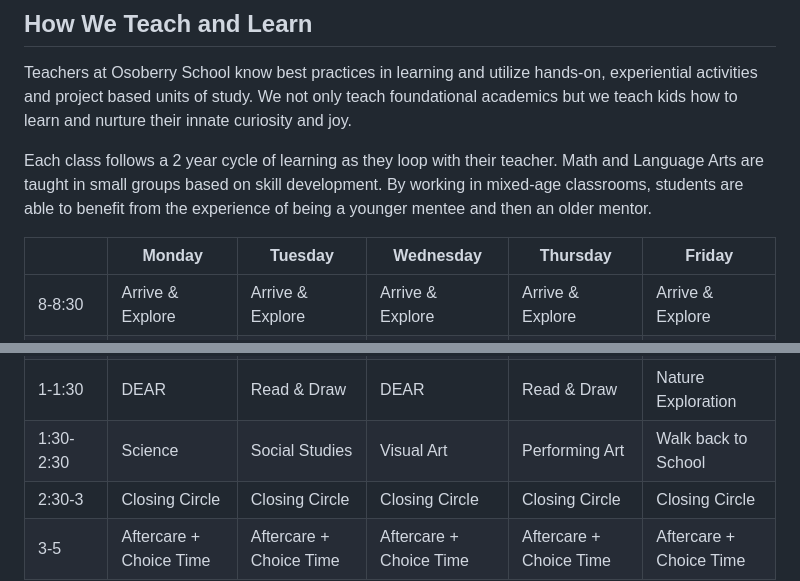
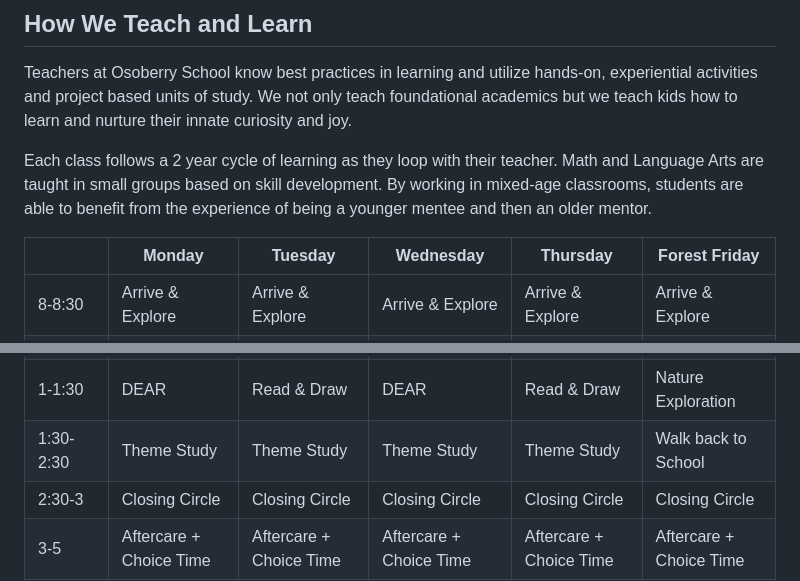
Before and after one commit to matthewsouther/osoberry, a Markdown page: src/curriculum.md, 2 parts joined by grey strips. Drawn GitHub-style.

Commit message:
Update Page “curriculum”

```diff
--- a/src/curriculum.md
+++ b/src/curriculum.md
@@ -13,7 +13,7 @@ Teachers at Osoberry School know best practices in learning and utilize hands-on
 
 Each class follows a 2 year cycle of learning as they loop with their teacher. Math and Language Arts are taught in small groups based on skill development. By working in mixed-age classrooms, students are able to benefit from the experience of being a younger mentee and then an older mentor.
 
-|             | Monday                    | Tuesday                   | Wednesday                 | Thursday                  | Friday                  |
+|             | Monday                    | Tuesday                   | Wednesday                 | Thursday                  | Forest Friday           |
 | ----------- | ------------------------- | ------------------------- | ------------------------- | ------------------------- | ----------------------- |
 | 8-8:30      | Arrive & Explore          | Arrive & Explore          | Arrive & Explore          | Arrive & Explore          | Arrive & Explore        |
 | 9-9:30      | Morning Meeting           | Morning Meeting           | Morning Meeting           | Morning Meeting           | Morning Meeting         |
@@ -22,7 +22,7 @@ Each class follows a 2 year cycle of learning as they loop with their teacher. M
 | 10:50-11:50 | Split Math/ Language Arts | Split Math/ Language Arts | Split Math/ Language Arts | Split Math/ Language Arts | Walk or Drive to Park   |
 | 11:50-1     | Lunch/ Walk to Park       | Lunch/ Walk to Park       | Lunch/ Walk to Park       | Lunch/ Walk to Park       | Nature Exploration      |
 | 1-1:30      | DEAR                      | Read & Draw               | DEAR                      | Read & Draw               | Nature Exploration      |
-| 1:30-2:30   | Science                   | Social Studies            | Visual Art                | Performing Art            | Walk back to School     |
+| 1:30-2:30   | Theme Study               | Theme Study               | Theme Study               | Theme Study               | Walk back to School     |
 | 2:30-3      | Closing Circle            | Closing Circle            | Closing Circle            | Closing Circle            | Closing Circle          |
 | 3-5         | Aftercare + Choice Time   | Aftercare + Choice Time   | Aftercare + Choice Time   | Aftercare + Choice Time   | Aftercare + Choice Time |
 
```
